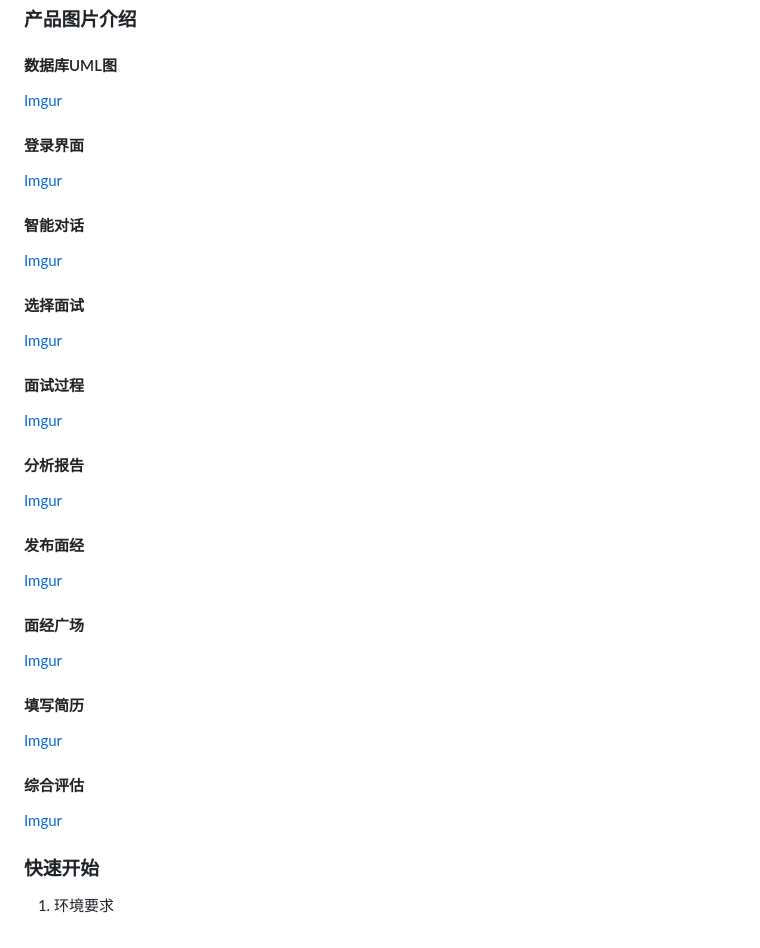
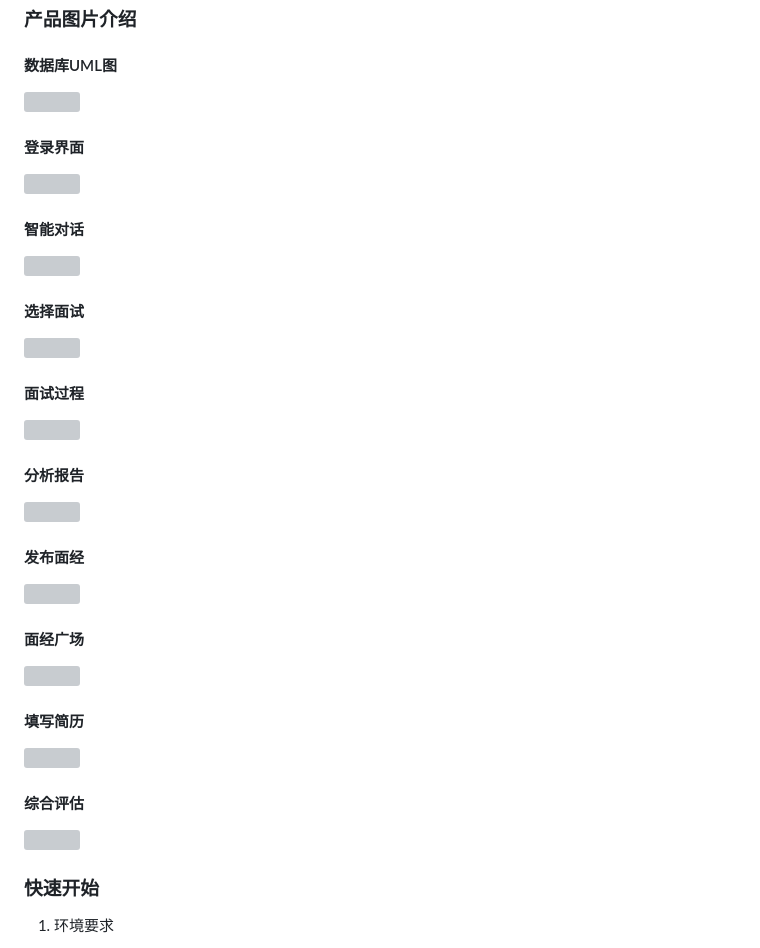
Before and after one commit to echozu/virtual_interview, a Markdown page: README.md, the part around the change. GitHub-like rendering; grey boxes are pictures that could not be loaded.

```diff
--- a/README.md
+++ b/README.md
@@ -73,34 +73,34 @@ virtual_interview/
 
 #### 数据库UML图
 
-[Imgur](https://imgur.com/zfd80Jj)
+![](https://imgur.com/zfd80Jj)
 #### 登录界面
 
-[Imgur](https://imgur.com/nTKxY7a)
+![](https://imgur.com/nTKxY7a)
 #### 智能对话
 
-[Imgur](https://imgur.com/wqnWZ9m)
+![](https://imgur.com/wqnWZ9m)
 #### 选择面试
 
-[Imgur](https://imgur.com/VXcV3Iy)
+![](https://imgur.com/VXcV3Iy)
 #### 面试过程
 
-[Imgur](https://imgur.com/0xWynHL)
+![](https://imgur.com/0xWynHL)
 #### 分析报告
 
-[Imgur](https://imgur.com/qHMpe6m)
+![](https://imgur.com/qHMpe6m)
 #### 发布面经
 
-[Imgur](https://imgur.com/QPomzd3)
+![](https://imgur.com/QPomzd3)
 #### 面经广场
 
-[Imgur](https://imgur.com/6Iao3sa)
+![](https://imgur.com/6Iao3sa)
 #### 填写简历
 
-[Imgur](https://imgur.com/YT0xWKF)
+![](https://imgur.com/YT0xWKF)
 #### 综合评估
 
-[Imgur](https://imgur.com/GqT00PB)
+![](https://imgur.com/GqT00PB)
 ### 快速开始
 
 1) 环境要求
```
